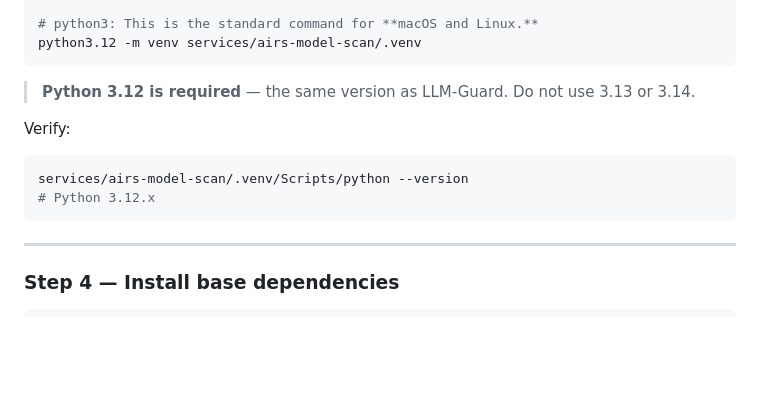
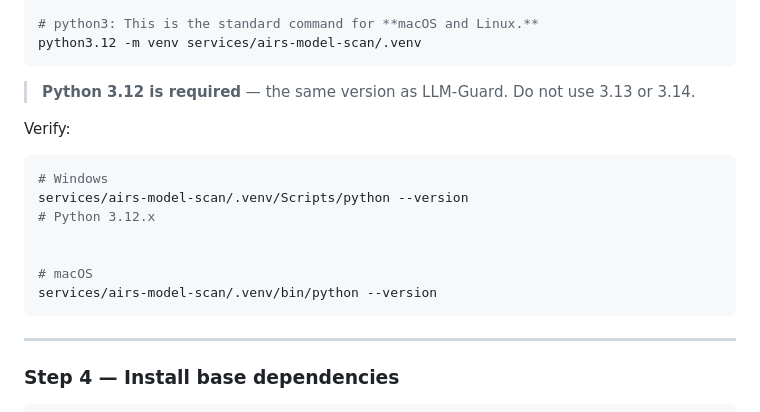
Before and after one commit to packetcraft/llm-security-workbench, a Markdown page: docs/GATE-AIRS-MODEL-SECURITY.md, the part around the change. Drawn GitHub-style; blank space fills up the shorter version.

````diff
--- a/docs/GATE-AIRS-MODEL-SECURITY.md
+++ b/docs/GATE-AIRS-MODEL-SECURITY.md
@@ -106,8 +106,13 @@ python3.12 -m venv services/airs-model-scan/.venv
 
 Verify:
 ```bash
+# Windows
 services/airs-model-scan/.venv/Scripts/python --version
 # Python 3.12.x
+
+
+# macOS
+services/airs-model-scan/.venv/bin/python --version
 ```
 
 ---
````
